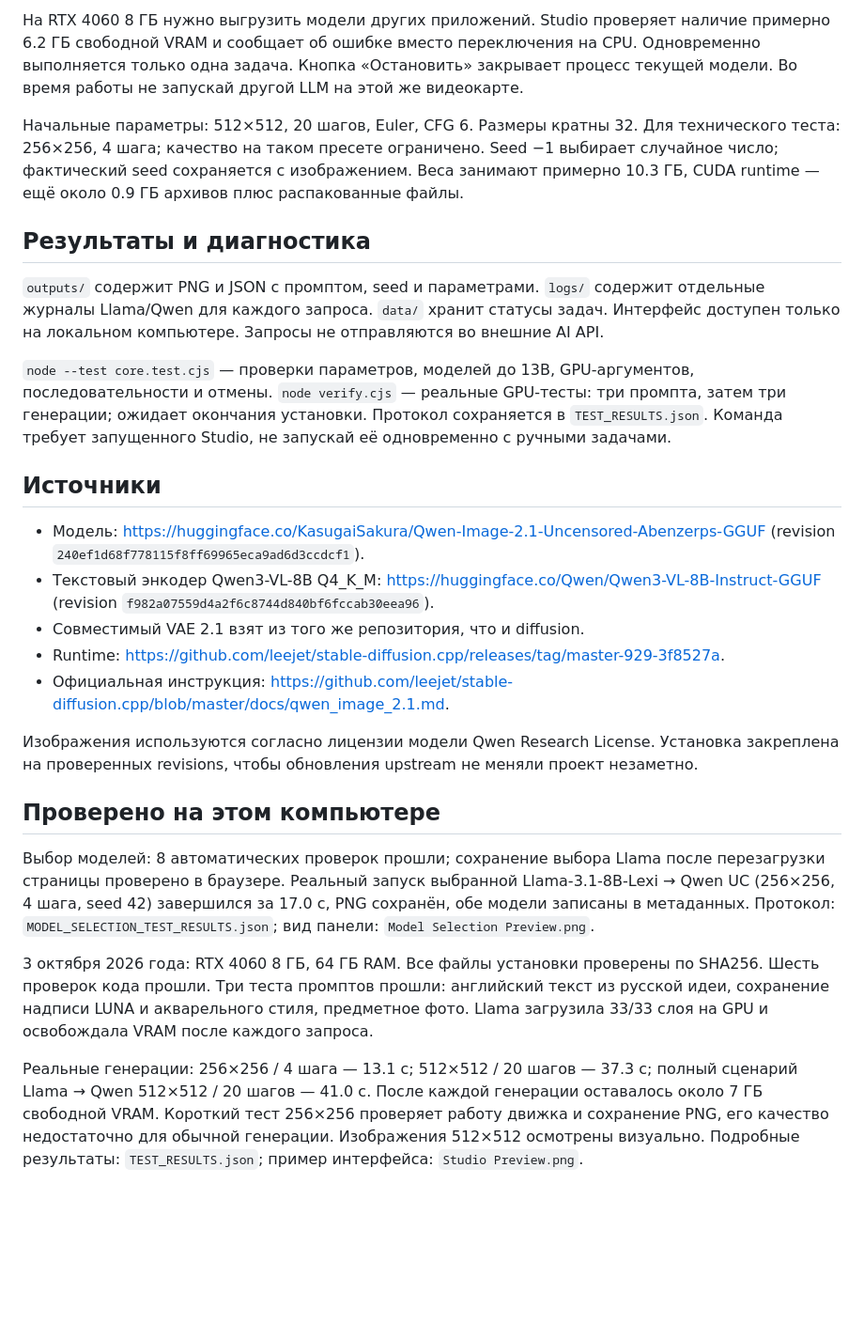
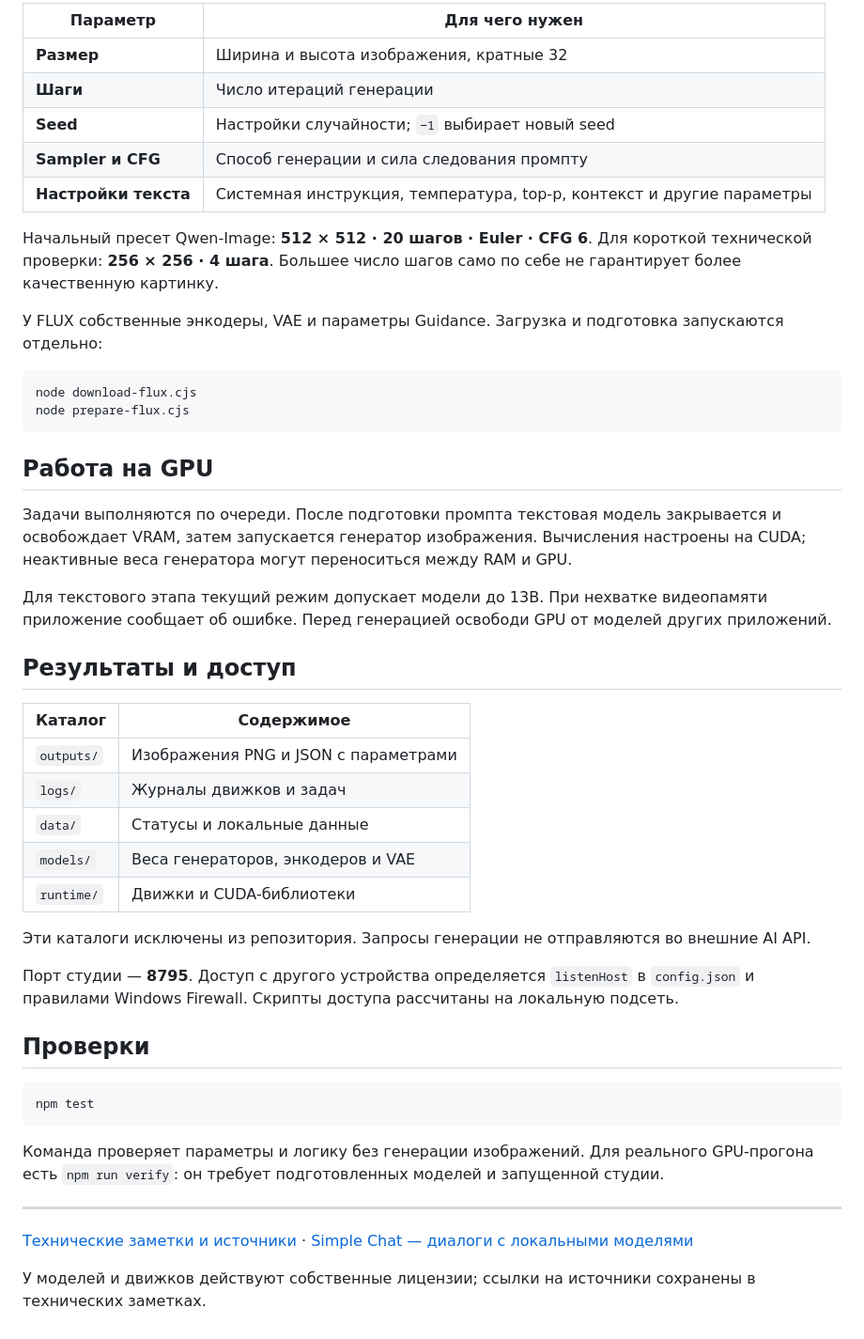
Before and after one commit to safromaks-cell/image-studio, a Markdown page: README.md, the part around one of its changes. Shown at 94% size. Drawn GitHub-style; blank space fills up the shorter version.

Commit message:
Polish README and organize technical documentation

````diff
--- a/README.md
+++ b/README.md
@@ -30,28 +70,51 @@ FLUX использует CLIP-L, квантованный T5 и свой VAE, C
 
-На RTX 4060 8 ГБ нужно выгрузить модели других приложений. Studio проверяет наличие примерно 6.2 ГБ свободной VRAM и сообщает об ошибке вместо переключения на CPU. Одновременно выполняется только одна задача. Кнопка «Остановить» закрывает процесс текущей модели. Во время работы не запускай другой LLM на этой же видеокарте.
+| Параметр | Для чего нужен |
+|---|---|
+| **Размер** | Ширина и высота изображения, кратные 32 |
+| **Шаги** | Число итераций генерации |
+| **Seed** | Настройки случайности; `−1` выбирает новый seed |
+| **Sampler и CFG** | Способ генерации и сила следования промпту |
+| **Настройки текста** | Системная инструкция, температура, top-p, контекст и другие параметры |
 
-Начальные параметры: 512×512, 20 шагов, Euler, CFG 6. Размеры кратны 32. Для технического теста: 256×256, 4 шага; качество на таком пресете ограничено. Seed −1 выбирает случайное число; фактический seed сохраняется с изображением. Веса занимают примерно 10.3 ГБ, CUDA runtime — ещё около 0.9 ГБ архивов плюс распакованные файлы.
+Начальный пресет Qwen-Image: **512 × 512 · 20 шагов · Euler · CFG 6**. Для короткой технической проверки: **256 × 256 · 4 шага**. Большее число шагов само по себе не гарантирует более качественную картинку.
 
-## Результаты и диагностика
+У FLUX собственные энкодеры, VAE и параметры Guidance. Загрузка и подготовка запускаются отдельно:
 
-`outputs/` содержит PNG и JSON с промптом, seed и параметрами. `logs/` содержит отдельные журналы Llama/Qwen для каждого запроса. `data/` хранит статусы задач. Интерфейс доступен только на локальном компьютере. Запросы не отправляются во внешние AI API.
+```powershell
+node download-flux.cjs
+node prepare-flux.cjs
+```
 
-`node --test core.test.cjs` — проверки параметров, моделей до 13B, GPU-аргументов, последовательности и отмены. `node verify.cjs` — реальные GPU-тесты: три промпта, затем три генерации; ожидает окончания установки. Протокол сохраняется в `TEST_RESULTS.json`. Команда требует запущенного Studio, не запускай её одновременно с ручными задачами.
+## Работа на GPU
 
-## Источники
+Задачи выполняются по очереди. После подготовки промпта текстовая модель закрывается и освобождает VRAM, затем запускается генератор изображения. Вычисления настроены на CUDA; неактивные веса генератора могут переноситься между RAM и GPU.
 
-- Модель: https://huggingface.co/KasugaiSakura/Qwen-Image-2.1-Uncensored-Abenzerps-GGUF (revision `240ef1d68f778115f8ff69965eca9ad6d3ccdcf1`).
-- Текстовый энкодер Qwen3-VL-8B Q4_K_M: https://huggingface.co/Qwen/Qwen3-VL-8B-Instruct-GGUF (revision `f982a07559d4a2f6c8744d840bf6fccab30eea96`).
-- Совместимый VAE 2.1 взят из того же репозитория, что и diffusion.
-- Runtime: https://github.com/leejet/stable-diffusion.cpp/releases/tag/master-929-3f8527a.
-- Официальная инструкция: https://github.com/leejet/stable-diffusion.cpp/blob/master/docs/qwen_image_2.1.md.
+Для текстового этапа текущий режим допускает модели до 13B. При нехватке видеопамяти приложение сообщает об ошибке. Перед генерацией освободи GPU от моделей других приложений.
 
-Изображения используются согласно лицензии модели Qwen Research License. Установка закреплена на проверенных revisions, чтобы обновления upstream не меняли проект незаметно.
+## Результаты и доступ
 
-## Проверено на этом компьютере
+| Каталог | Содержимое |
+|---|---|
+| `outputs/` | Изображения PNG и JSON с параметрами |
+| `logs/` | Журналы движков и задач |
+| `data/` | Статусы и локальные данные |
+| `models/` | Веса генераторов, энкодеров и VAE |
+| `runtime/` | Движки и CUDA-библиотеки |
 
-Выбор моделей: 8 автоматических проверок прошли; сохранение выбора Llama после перезагрузки страницы проверено в браузере. Реальный запуск выбранной Llama-3.1-8B-Lexi → Qwen UC (256×256, 4 шага, seed 42) завершился за 17.0 с, PNG сохранён, обе модели записаны в метаданных. Протокол: `MODEL_SELECTION_TEST_RESULTS.json`; вид панели: `Model Selection Preview.png`.
+Эти каталоги исключены из репозитория. Запросы генерации не отправляются во внешние AI API.
 
-3 октября 2026 года: RTX 4060 8 ГБ, 64 ГБ RAM. Все файлы установки проверены по SHA256. Шесть проверок кода прошли. Три теста промптов прошли: английский текст из русской идеи, сохранение надписи LUNA и акварельного стиля, предметное фото. Llama загрузила 33/33 слоя на GPU и освобождала VRAM после каждого запроса.
+Порт студии — **8795**. Доступ с другого устройства определяется `listenHost` в `config.json` и правилами Windows Firewall. Скрипты доступа рассчитаны на локальную подсеть.
 
-Реальные генерации: 256×256 / 4 шага — 13.1 с; 512×512 / 20 шагов — 37.3 с; полный сценарий Llama → Qwen 512×512 / 20 шагов — 41.0 с. После каждой генерации оставалось около 7 ГБ свободной VRAM. Короткий тест 256×256 проверяет работу движка и сохранение PNG, его качество недостаточно для обычной генерации. Изображения 512×512 осмотрены визуально. Подробные результаты: `TEST_RESULTS.json`; пример интерфейса: `Studio Preview.png`.
+## Проверки
+
+```powershell
+npm test
+```
+
+Команда проверяет параметры и логику без генерации изображений. Для реального GPU-прогона есть `npm run verify`: он требует подготовленных моделей и запущенной студии.
+
+---
+
+[Технические заметки и источники](docs/technical-notes.md) · [Simple Chat — диалоги с локальными моделями](https://github.com/safromaks-cell/simple-chat)
+
+У моделей и движков действуют собственные лицензии; ссылки на источники сохранены в технических заметках.
````
Also changed, not shown: other parts of README.md (+55 -15 lines), docs/technical-notes.md (added, +61 -0 lines).
